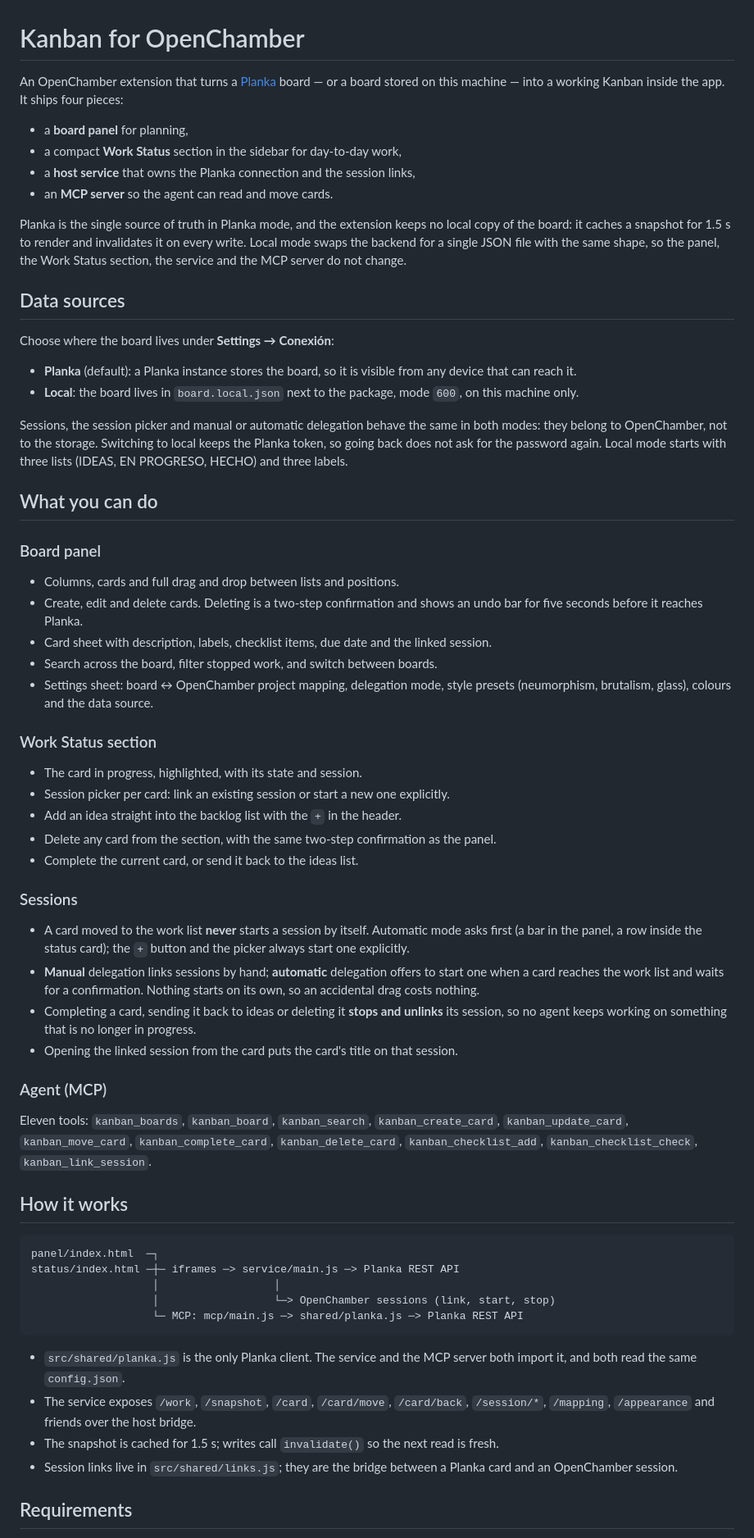
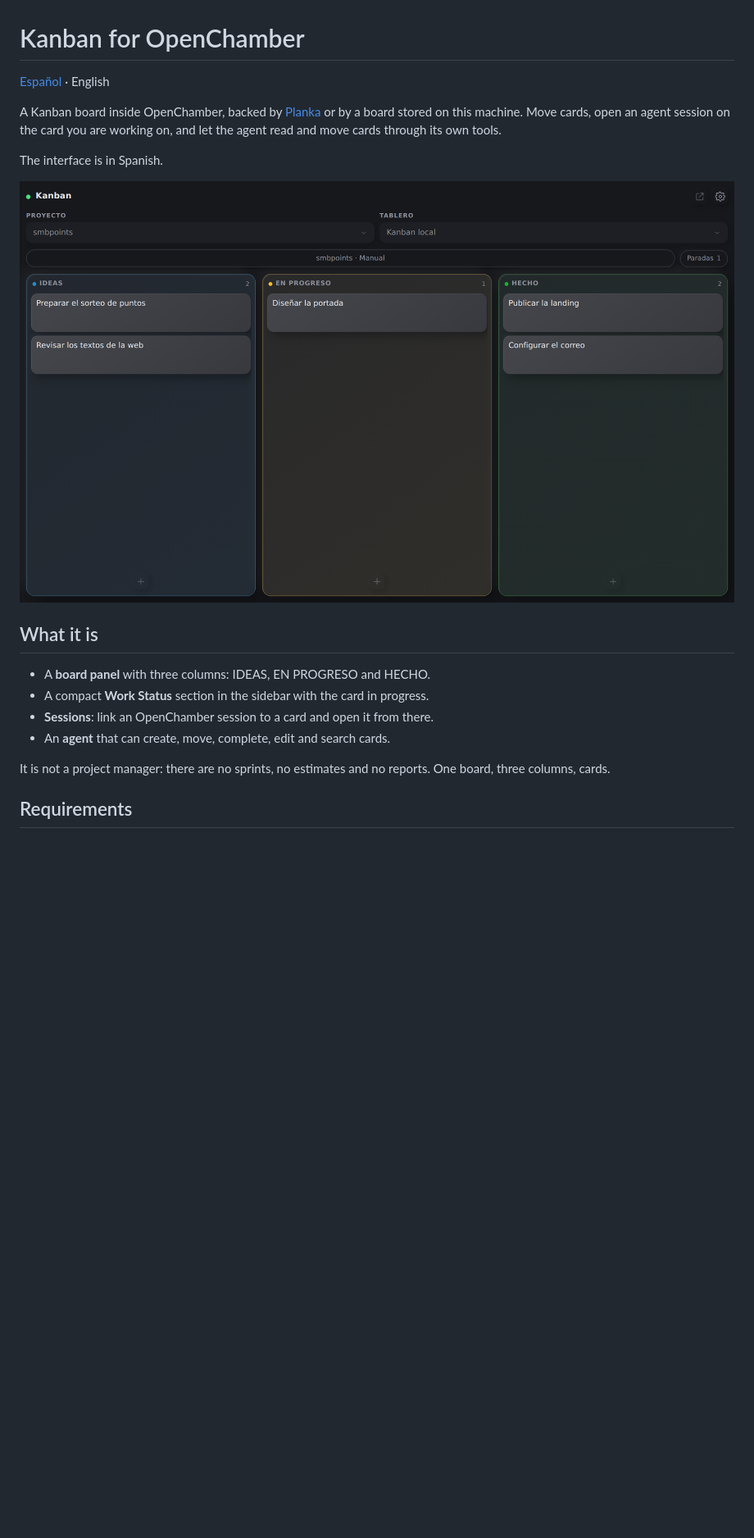
Before and after one commit to SMBX7/openchamber-extension-kanban, a Markdown page: README.md, the part around one of its changes. Shown at 82% size. Rendered like a GitHub page; pictures changed too: docs/panel.png (added); blank space fills up the shorter version.

````diff
--- a/README.md
+++ b/README.md
@@ -1,88 +1,24 @@
 # Kanban for OpenChamber
 
-An OpenChamber extension that turns a [Planka](https://planka.app) board — or a board
-stored on this machine — into a working Kanban inside the app. It ships four pieces:
+[Español](README.es.md) · English
 
-- a **board panel** for planning,
-- a compact **Work Status** section in the sidebar for day-to-day work,
-- a **host service** that owns the Planka connection and the session links,
-- an **MCP server** so the agent can read and move cards.
+A Kanban board inside OpenChamber, backed by [Planka](https://planka.app) or by a
+board stored on this machine. Move cards, open an agent session on the card you are
+working on, and let the agent read and move cards through its own tools.
 
-Planka is the single source of truth in Planka mode, and the extension keeps no local
-copy of the board: it caches a snapshot for 1.5 s to render and invalidates it on every
-write. Local mode swaps the backend for a single JSON file with the same shape, so the
-panel, the Work Status section, the service and the MCP server do not change.
+The interface is in Spanish.
 
-## Data sources
+![The board panel](docs/panel.png)
 
-Choose where the board lives under **Settings → Conexión**:
+## What it is
 
-- **Planka** (default): a Planka instance stores the board, so it is visible from any
-  device that can reach it.
-- **Local**: the board lives in `board.local.json` next to the package, mode `600`, on
-  this machine only.
+- A **board panel** with three columns: IDEAS, EN PROGRESO and HECHO.
+- A compact **Work Status** section in the sidebar with the card in progress.
+- **Sessions**: link an OpenChamber session to a card and open it from there.
+- An **agent** that can create, move, complete, edit and search cards.
 
-Sessions, the session picker and manual or automatic delegation behave the same in both
-modes: they belong to OpenChamber, not to the storage. Switching to local keeps the
-Planka token, so going back does not ask for the password again. Local mode starts with
-three lists (IDEAS, EN PROGRESO, HECHO) and three labels.
-
-## What you can do
-
-### Board panel
-
-- Columns, cards and full drag and drop between lists and positions.
-- Create, edit and delete cards. Deleting is a two-step confirmation and shows an
-  undo bar for five seconds before it reaches Planka.
-- Card sheet with description, labels, checklist items, due date and the linked
-  session.
-- Search across the board, filter stopped work, and switch between boards.
-- Settings sheet: board ↔ OpenChamber project mapping, delegation mode, style presets
-  (neumorphism, brutalism, glass), colours and the data source.
-
-### Work Status section
-
-- The card in progress, highlighted, with its state and session.
-- Session picker per card: link an existing session or start a new one explicitly.
-- Add an idea straight into the backlog list with the `+` in the header.
-- Delete any card from the section, with the same two-step confirmation as the panel.
-- Complete the current card, or send it back to the ideas list.
-
-### Sessions
-
-- A card moved to the work list **never** starts a session by itself. Automatic mode
-  asks first (a bar in the panel, a row inside the status card); the `+` button and the
-  picker always start one explicitly.
-- **Manual** delegation links sessions by hand; **automatic** delegation offers to start
-  one when a card reaches the work list and waits for a confirmation. Nothing starts on
-  its own, so an accidental drag costs nothing.
-- Completing a card, sending it back to ideas or deleting it **stops and unlinks** its
-  session, so no agent keeps working on something that is no longer in progress.
-- Opening the linked session from the card puts the card's title on that session.
-
-### Agent (MCP)
-
-Eleven tools: `kanban_boards`, `kanban_board`, `kanban_search`, `kanban_create_card`,
-`kanban_update_card`, `kanban_move_card`, `kanban_complete_card`, `kanban_delete_card`,
-`kanban_checklist_add`, `kanban_checklist_check`, `kanban_link_session`.
-
-## How it works
-
-```
-panel/index.html  ─┐
-status/index.html ─┼─ iframes ─> service/main.js ─> Planka REST API
-                   │                  │
-                   │                  └─> OpenChamber sessions (link, start, stop)
-                   └─ MCP: mcp/main.js ─> shared/planka.js ─> Planka REST API
-```
-
-- `src/shared/planka.js` is the only Planka client. The service and the MCP server both
-  import it, and both read the same `config.json`.
-- The service exposes `/work`, `/snapshot`, `/card`, `/card/move`, `/card/back`,
-  `/session/*`, `/mapping`, `/appearance` and friends over the host bridge.
-- The snapshot is cached for 1.5 s; writes call `invalidate()` so the next read is fresh.
-- Session links live in `src/shared/links.js`; they are the bridge between a Planka card
-  and an OpenChamber session.
+It is not a project manager: there are no sprints, no estimates and no reports. One
+board, three columns, cards.
 
 ## Requirements
 
````
Also changed, not shown: other parts of README.md (+86 -71 lines), README.es.md (added, +121 -0 lines), docs/settings.png (added), docs/status.png (added).
